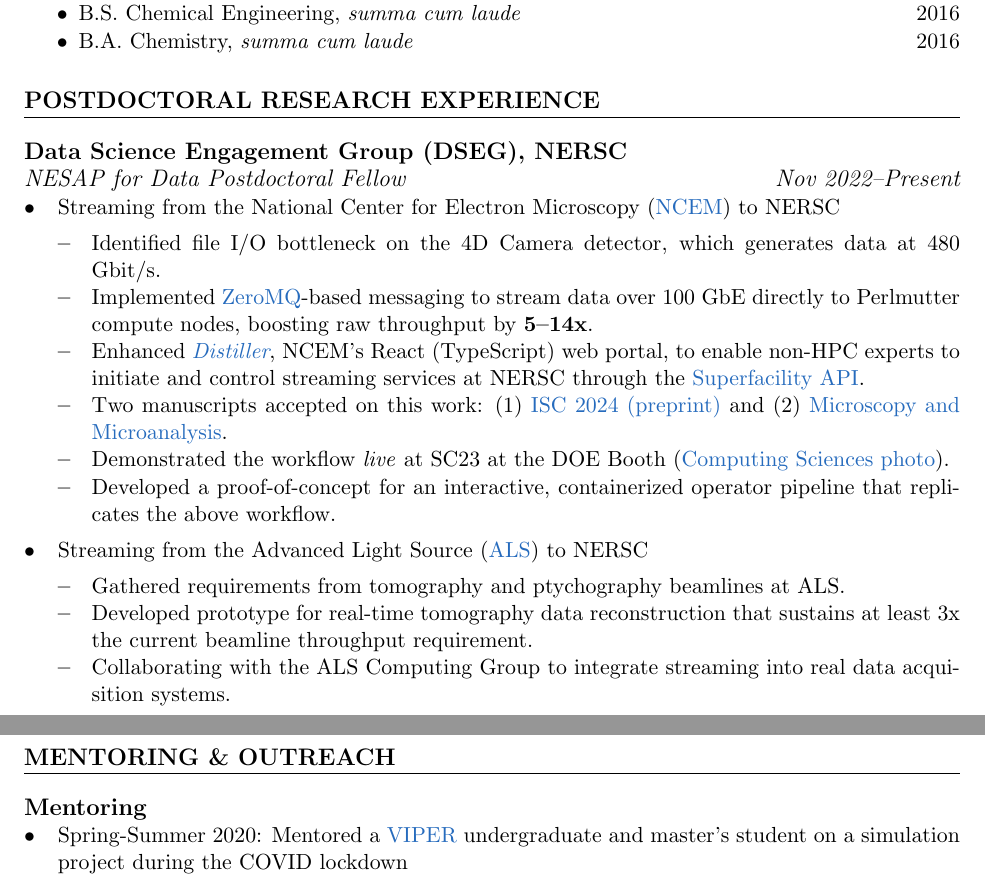
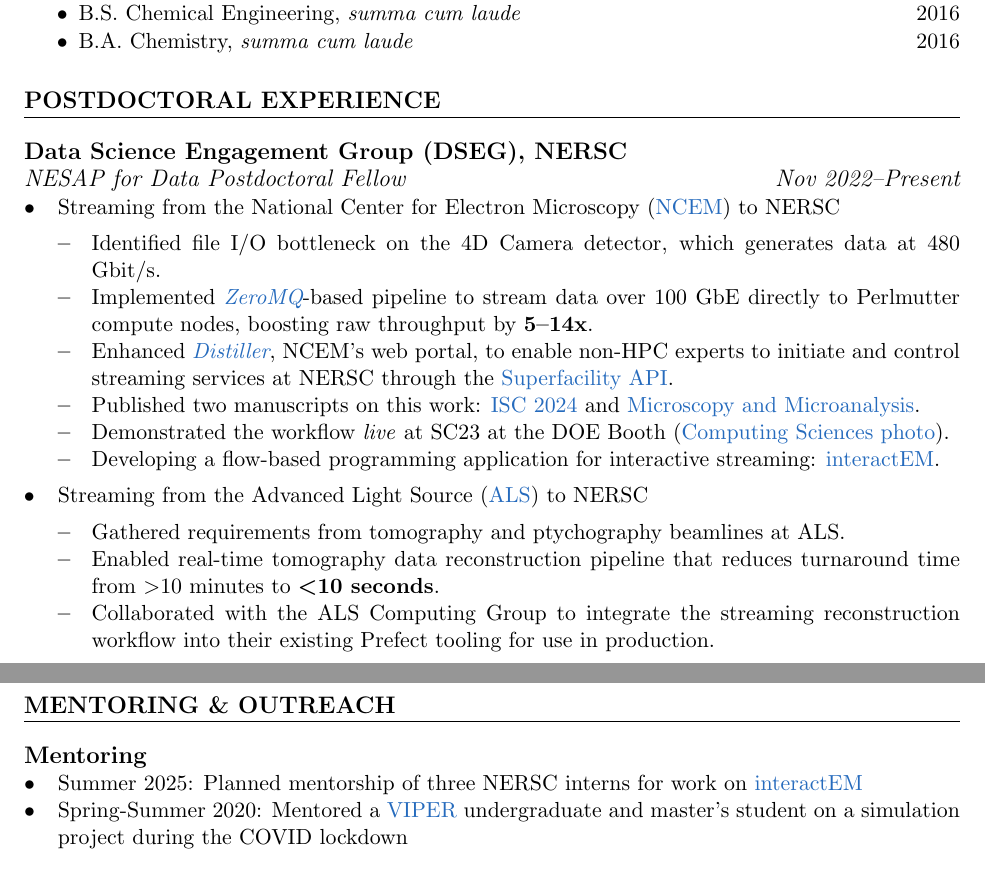
Before and after one commit to swelborn/CV, a LaTeX CV (cv.tex, which reads references.bib): two parts of pages 1 and 6 of 6, joined at a grey line, cut so that both start at the same text. Compiled offline with pdfLaTeX.

Commit message:
update 2025-03-22
- change preprint -> article
- add isc25
- Create README.md
- remove comments
- shorten interactEM description
- bold <10s
- remove matlab, not that important...
- add planned mentorship

```diff
--- a/cv.tex
+++ b/cv.tex
@@ -127,7 +117,7 @@
 \end{itemize}
 
 %=================%
-\section{Postdoctoral Research Experience}
+\section{Postdoctoral Experience}
 %=================%
 \setlist[itemize]{noitemsep,left=0pt .. \parindent}
 
@@ -139,18 +129,18 @@
   \item Streaming from the National Center for Electron Microscopy (\href{https://foundry.lbl.gov/about/facilities/the-national-center-for-electron-microscopy-ncem/}{NCEM}) to NERSC
     \begin{itemize}
       \item Identified file I/O bottleneck on the 4D Camera detector, which generates data at 480 Gbit/s.
-      \item Implemented \href{https://zeromq.org/}{ZeroMQ}-based messaging to stream data over 100 GbE directly to Perlmutter compute nodes, boosting raw throughput by \textbf{5--14x}.
-      \item Enhanced \textit{\href{https://github.com/OpenChemistry/distiller}{Distiller}}, NCEM's React (TypeScript) web portal, to enable non-HPC experts to initiate and control streaming services at NERSC through the \href{https://docs.nersc.gov/services/sfapi/}{Superfacility API}.\
-      \item Two manuscripts accepted on this work: (1) \href{https://arxiv.org/abs/2403.14352}{ISC 2024 (preprint)} and (2) \href{https://doi.org/10.1093/mam/ozae109}{Microscopy and Microanalysis}.
-      \item Demonstrated the workflow \textit{live} at SC23 at the DOE Booth (\href{https://media.licdn.com/dms/image/v2/D5622AQGfyrY4f3aUZA/feedshare-shrink_2048_1536/feedshare-shrink_2048_1536/0/1700156147009?e=1733356800&v=beta&t=e2Myg_yb3r7hLHQsPGJYdi67cq30veIGsyed4i8dZ5s}{Computing Sciences photo}).
-      \item Developed a proof-of-concept for an interactive, containerized operator pipeline that replicates the above workflow.
+      \item Implemented \textit{\href{https://zeromq.org/}{ZeroMQ}}-based pipeline to stream data over 100 GbE directly to Perlmutter compute nodes, boosting raw throughput by \textbf{5--14x}.
+      \item Enhanced \textit{\href{https://github.com/OpenChemistry/distiller}{Distiller}}, NCEM's web portal, to enable non-HPC experts to initiate and control streaming services at NERSC through the \href{https://docs.nersc.gov/services/sfapi/}{Superfacility API}.\
+      \item Published two manuscripts on this work: \href{https://link.springer.com/chapter/10.1007/978-3-031-73716-9_17}{ISC 2024} and \href{https://doi.org/10.1093/mam/ozae109}{Microscopy and Microanalysis}.
+      \item Demonstrated the workflow \textit{live} at SC23 at the DOE Booth (\href{https://github.com/user-attachments/assets/4e6b2dd4-da00-4472-a519-34f49085c1ea}{Computing Sciences photo}).
+      \item Developing a flow-based programming application for interactive streaming: \href{https://github.com/NERSC/interactEM}{interactEM}.
     \end{itemize}
 
   \item Streaming from the Advanced Light Source (\href{https://als.lbl.gov/}{ALS}) to NERSC
     \begin{itemize}
       \item Gathered requirements from tomography and ptychography beamlines at ALS.\
-      \item Developed prototype for real-time tomography data reconstruction that sustains at least 3x the current beamline throughput requirement.
-      \item Collaborating with the ALS Computing Group to integrate streaming into real data acquisition systems.
+      \item Enabled real-time tomography data reconstruction pipeline that reduces turnaround time from \textgreater 10 minutes to \textbf{\textless 10 seconds}.
+      \item Collaborated with the ALS Computing Group to integrate the streaming reconstruction workflow into their existing Prefect tooling for use in production.
     \end{itemize}
     \newpage
 
@@ -309,6 +300,7 @@
 %=================%
 \subsection{Mentoring}
 \begin{itemize}
+  \item Summer 2025: Planned mentorship of three NERSC interns for work on \href{https://github.com/NERSC/interactEM}{interactEM}
   \item Spring-Summer 2020: Mentored a \href{https://www.viper.upenn.edu/}{VIPER} undergraduate and master's student on a simulation project during the COVID lockdown
   \item Fall 2019: Mentored two students before and during Materials Research Society (\href{https://www.mrs.org/}{MRS}) 2019 \& Exhibit in collaboration with NSF's Partnerships for Research and Education in Materials (\href{https://new.nsf.gov/funding/opportunities/prem-partnerships-research-education-materials}{PREM}) program
   \item Fall 2019: Mentored a master's student and two undergraduate Materials Science and Engineering (MSE) students
--- a/references.bib
+++ b/references.bib
@@ -0,0 +13 @@
+year="2025",
```
Also changed, not shown: README.md (added), cv.pdf, cv.tex (23 more changed lines), references.bib (20 more changed lines).
